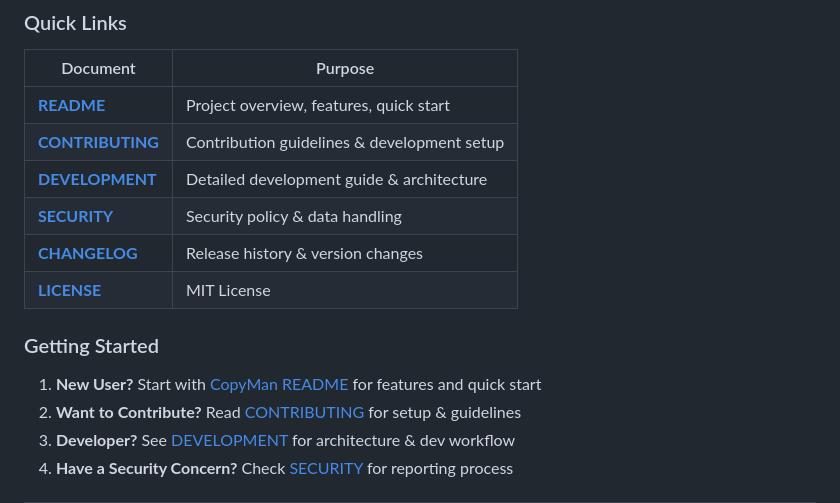
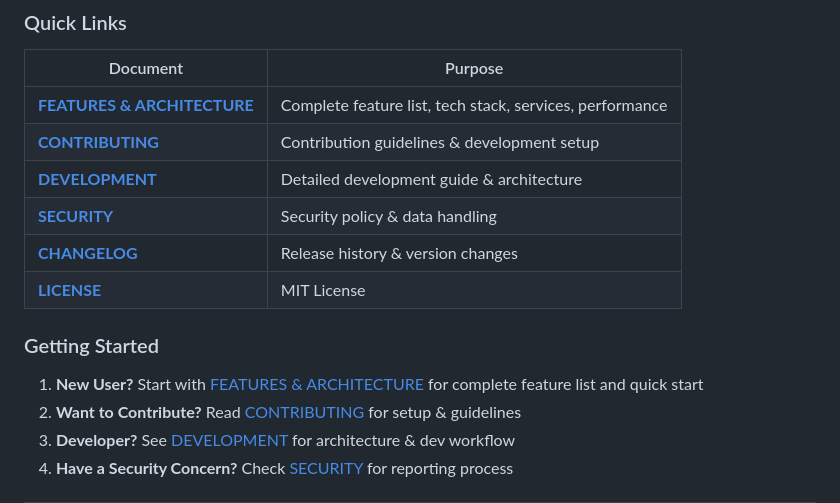
Before and after one commit to richeshgupta/CopyMan, a Markdown page: README.md, the part around the change. GitHub-like rendering.

```diff
--- a/README.md
+++ b/README.md
@@ -19,7 +19,7 @@ A lightweight, fast, and feature-rich clipboard manager for Linux, Windows, and
 
 | Document | Purpose |
 |----------|---------|
-| [**README**](./docs/README.md) | Project overview, features, quick start |
+| [**FEATURES & ARCHITECTURE**](./FEATURES_AND_ARCHITECTURE.md) | Complete feature list, tech stack, services, performance |
 | [**CONTRIBUTING**](./CONTRIBUTING.md) | Contribution guidelines & development setup |
 | [**DEVELOPMENT**](./docs/DEVELOPMENT.md) | Detailed development guide & architecture |
 | [**SECURITY**](./SECURITY.md) | Security policy & data handling |
@@ -28,7 +28,7 @@ A lightweight, fast, and feature-rich clipboard manager for Linux, Windows, and
 
 ### Getting Started
 
-1. **New User?** Start with [CopyMan README](./docs/README.md) for features and quick start
+1. **New User?** Start with [FEATURES & ARCHITECTURE](./FEATURES_AND_ARCHITECTURE.md) for complete feature list and quick start
 2. **Want to Contribute?** Read [CONTRIBUTING](./CONTRIBUTING.md) for setup & guidelines
 3. **Developer?** See [DEVELOPMENT](./docs/DEVELOPMENT.md) for architecture & dev workflow
 4. **Have a Security Concern?** Check [SECURITY](./SECURITY.md) for reporting process
```
Also changed, not shown: FEATURES_AND_ARCHITECTURE.md (added, +245 -0 lines).
